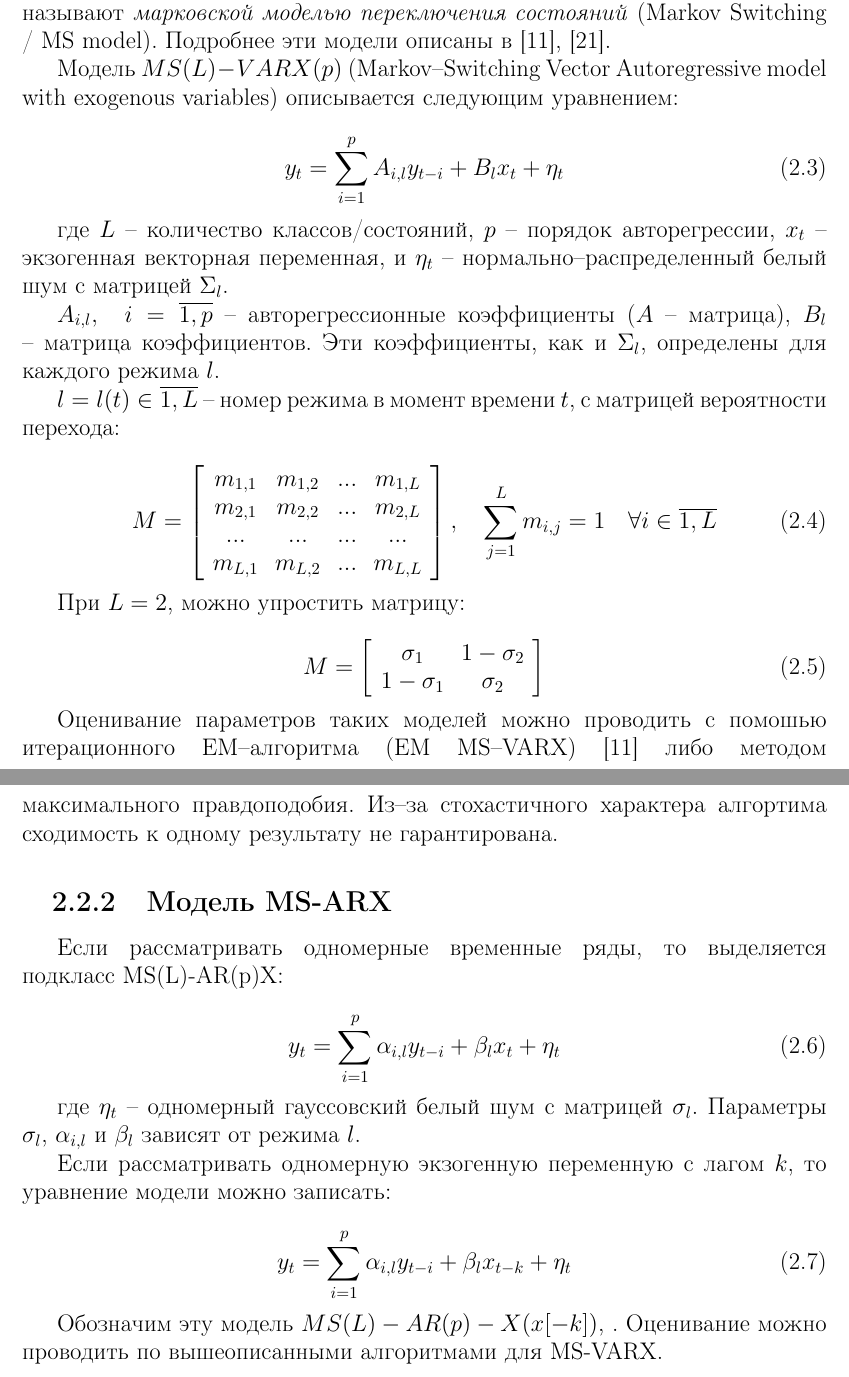
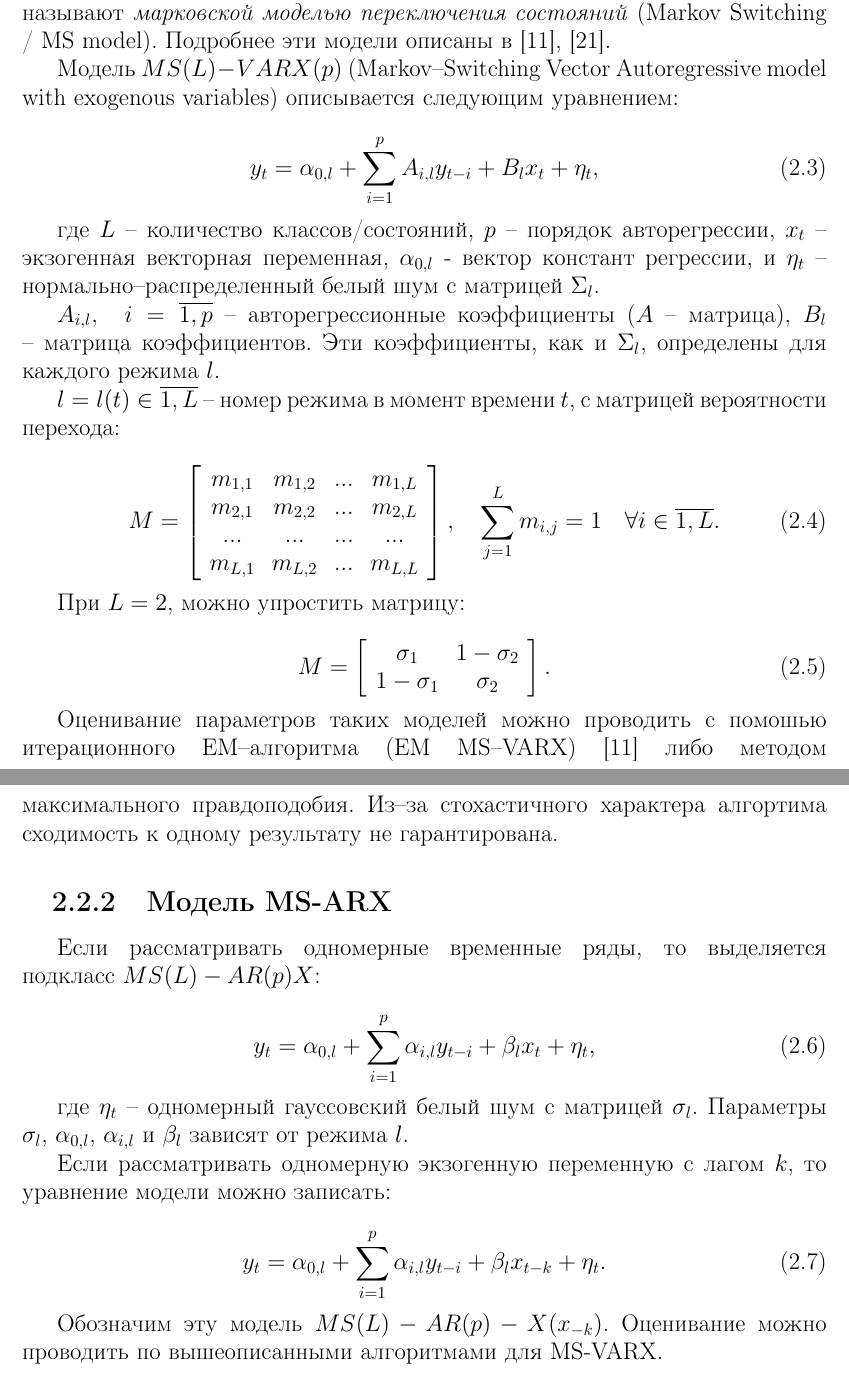
Before and after one commit to NowanIlfideme/diploma-work-tex, a LaTeX document (report/report.tex, which reads report/sections/contents.tex): two parts of pages 10 and 11 of 41, joined at a grey line, cut so that both start at the same text. Compiled offline with pdfLaTeX.

Commit message:
Updated equautions with alpha0 and punctuation.

```diff
--- a/report/sections/contents.tex
+++ b/report/sections/contents.tex
@@ -100,10 +100,10 @@
 	Модель $MS(L)-VARX(p)$ (Markov–Switching Vector Autoregressive model with exogenous variables) описывается следующим уравнением:
 
 	\begin{equation}
-	y_{t}=\sum_{i=1}^{p} A_{i,l} y_{t-i} + B_{l} x_{t} + \eta_{t}
+	y_{t} = \alpha_{0,l} + \sum_{i=1}^{p} A_{i,l} y_{t-i} + B_{l} x_{t} + \eta_{t},
 	\end{equation}
 
-	где $L$ – количество классов/состояний, $p$ – порядок авторегрессии, $x_{t}$ – экзогенная векторная переменная, и $\eta_{t}$ – нормально–распределенный белый шум с матрицей $\Sigma_{l}$.
+	где $L$ – количество классов/состояний, $p$ – порядок авторегрессии, $x_{t}$ – экзогенная векторная переменная, $\alpha_{0,l}$ - вектор констант регрессии, и $\eta_{t}$ – нормально–распределенный белый шум с матрицей $\Sigma_{l}$.
 
 	$A_{i,l}, \quad i = \overline{1,p} $ – авторегрессионные коэффициенты ($A$ – матрица), $B_{l}$ – матрица коэффициентов. Эти коэффициенты, как и $\Sigma_{l}$, определены для каждого режима $l$.
 
@@ -119,7 +119,7 @@
 		m_{L,1} & m_{L,2} & ... & m_{L,L} \\
 		\end{array} } \right]
 	, \quad
-	\sum_{j=1}^{L} m_{i,j} = 1 \quad \forall i \in \overline{1,L}
+	\sum_{j=1}^{L} m_{i,j} = 1 \quad \forall i \in \overline{1,L}.
 	\end{equation}
 
 	При $L=2$, можно упростить матрицу:
@@ -130,7 +130,7 @@
 	\left[ {\begin{array}{cc}
 		\sigma_{1} & 1-\sigma_{2} \\
 		1-\sigma_{1} & \sigma_{2} \\
-		\end{array} } \right]
+		\end{array} } \right].
 	\end{equation}
 
 	Оценивание параметров таких моделей можно проводить с помошью итерационного EM–алгоритма (EM MS–VARX) \cite{malNovopMSVARX} либо методом максимального правдоподобия. Из–за стохастичного характера алгортима сходимость к одному результату не гарантирована.
@@ -138,21 +138,22 @@
 
 	\subsection{Модель MS-ARX}
 
-	Если рассматривать одномерные временные ряды, то выделяется подкласс MS(L)-AR(p)X:
+	Если рассматривать одномерные временные ряды, то выделяется подкласс $MS(L)-AR(p)X$:
 
 	\begin{equation}
-	y_{t}=\sum_{i=1}^{p} \alpha_{i,l} y_{t-i} + \beta_{l} x_{t} + \eta_{t}
+	y_{t} = \alpha_{0,l} + \sum_{i=1}^{p} \alpha_{i,l} y_{t-i} + \beta_{l} x_{t} + \eta_{t},
 	\end{equation}
 
-	где $\eta_{t}$ – одномерный гауссовский белый шум с матрицей $\sigma_{l}$. Параметры $\sigma_{l}$, $\alpha_{i,l}$ и $\beta_{l}$ зависят от режима $l$.
+	где $\eta_{t}$ – одномерный гауссовский белый шум с матрицей $\sigma_{l}$. Параметры $\sigma_{l}$, $\alpha_{0,l}$, $\alpha_{i,l}$ и $\beta_{l}$ зависят от режима $l$.
 
 	Если рассматривать одномерную экзогенную переменную с лагом $k$, то уравнение модели можно записать:
 
 	\begin{equation}
-	y_{t}=\sum_{i=1}^{p} \alpha_{i,l} y_{t-i} + \beta_{l} x_{t-k} + \eta_{t}
+	\label{eq:gen-msarx}
+	y_{t} = \alpha_{0,l} + \sum_{i=1}^{p} \alpha_{i,l} y_{t-i} + \beta_{l} x_{t-k} + \eta_{t}.
 	\end{equation}
 
-	Обозначим эту модель $MS(L)-AR(p)-X(x[-k])$, . Оценивание можно проводить по вышеописанными алгоритмами для MS-VARX.
+	Обозначим эту модель $MS(L)-AR(p)-X({x}_{-k})$. Оценивание можно проводить по вышеописанными алгоритмами для MS-VARX.
 
 
 	\chapter{Экспериментальное исследование методов анализа циклических изменений  в экономике}
```
Also changed, not shown: report/report.pdf, report/sections/contents.tex (11 more changed lines).
